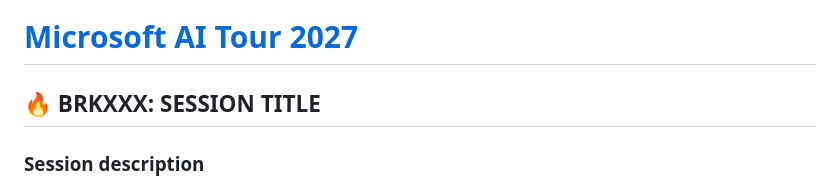
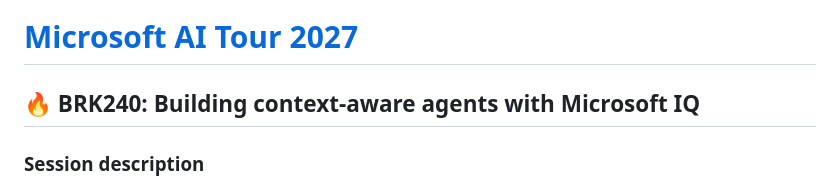
Before and after one commit to microsoft/aitour27-BRK240-building-context-aware-agents-with-microsoft-iq, a Markdown page: README.md, the part around the change. Rendered like a GitHub page.

```diff
--- a/README.md
+++ b/README.md
@@ -33,7 +33,7 @@ Fill in the sections below yourself, then:
 
 # [Microsoft AI Tour 2027](https://aitour.microsoft.com)
 
-## 🔥 BRKXXX: SESSION TITLE
+## 🔥 BRK240: Building context-aware agents with Microsoft IQ
 
 ### Session description
 
```
